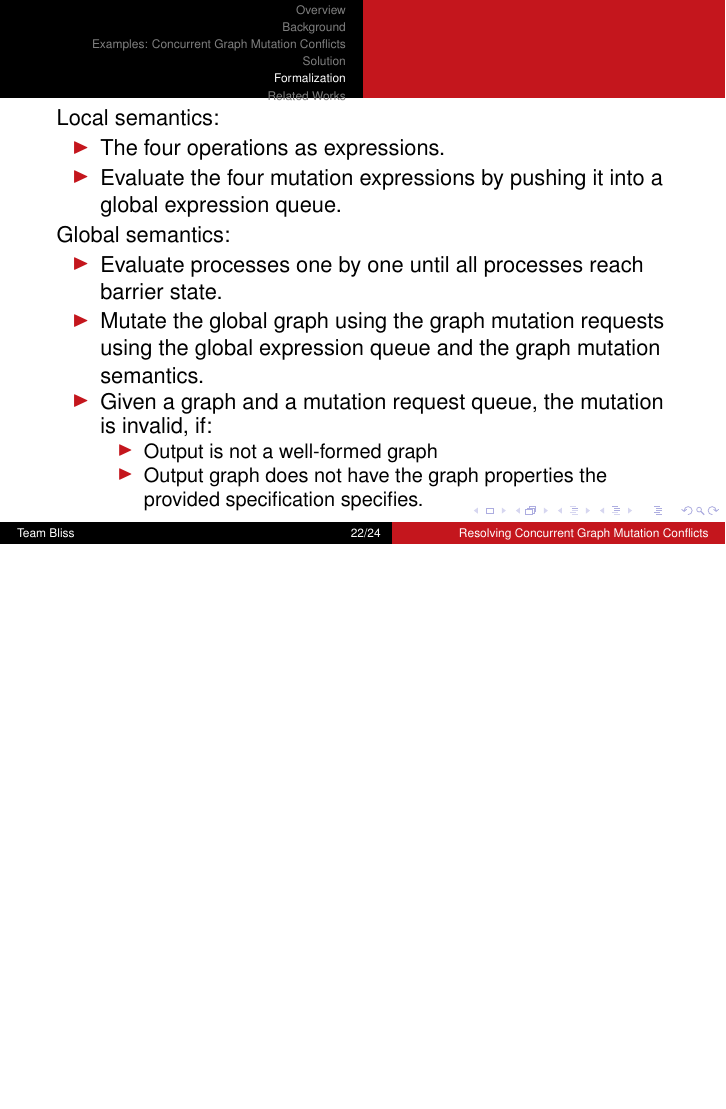
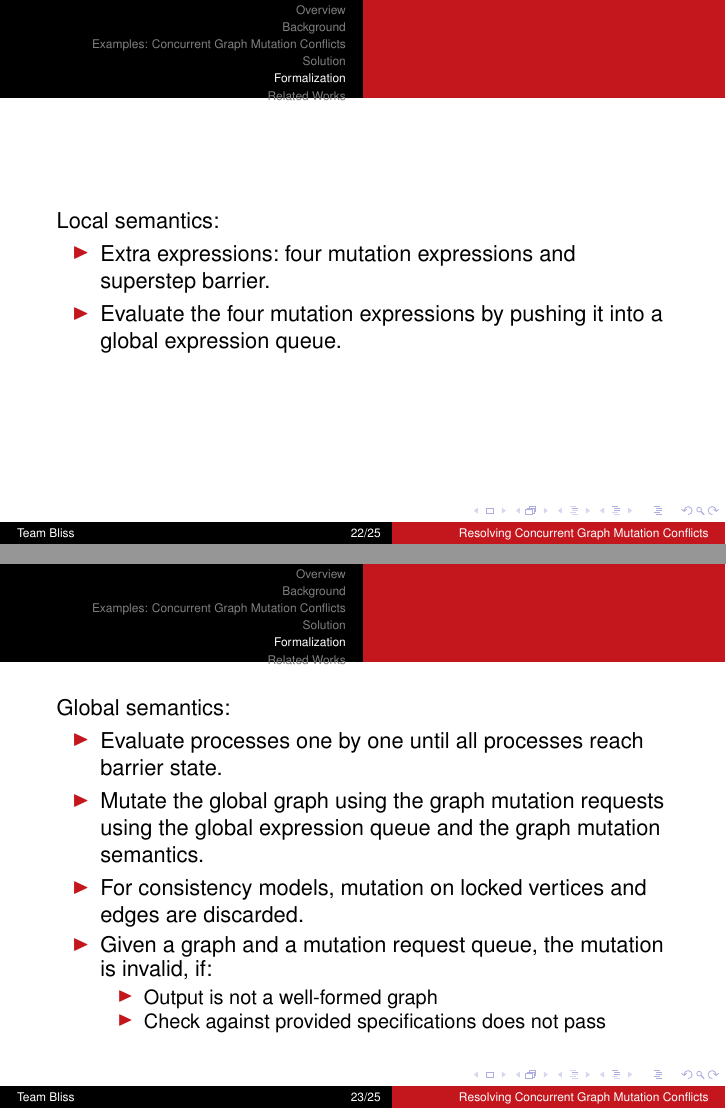
Before and after one commit to aashishmd/641-Midterm, LaTeX slides (presentation.tex, which reads formalization.tex): page 22 of 24 before the commit and pages 22 and 23 of 25 after it, the two joined at a grey line, the shorter picture padded with empty space. Compiled offline with pdfLaTeX.

Commit message:
Formalization, added graph.v

```diff
--- a/formalization.tex
+++ b/formalization.tex
@@ -52,23 +52,24 @@ $\frac{v\in V, E' = \{(v_j, v_k)\in E, v_j=v \lor v_k=v\}
 \begin{frame}
 Local semantics:\\
 \begin{itemize}
-  \item The four operations as expressions.
+  \item Extra expressions: four mutation expressions and superstep barrier.
   \item Evaluate the four mutation expressions by pushing it into a global
   expression queue.
 \end{itemize}
+\end{frame}
 
+\begin{frame}
 Global semantics:\\
 \begin{itemize}
   \item Evaluate processes one by one until all processes reach barrier state.
   \item Mutate the global graph using the graph mutation requests using the
   global expression queue and the graph mutation semantics.
+  \item For consistency models, mutation on locked vertices and edges are
+  discarded.
   \item Given a graph and a mutation request queue, the mutation is invalid, if:
   \begin{itemize}
     \item Output is not a well-formed graph
-    \item Output graph does not have the graph properties the
-    provided specification specifies.
+    \item Check against provided specifications does not pass
   \end{itemize}
 \end{itemize}
-
-
 \end{frame}
```
Also changed, not shown: refinement.tex (+1 -0 lines), 1 other file.
